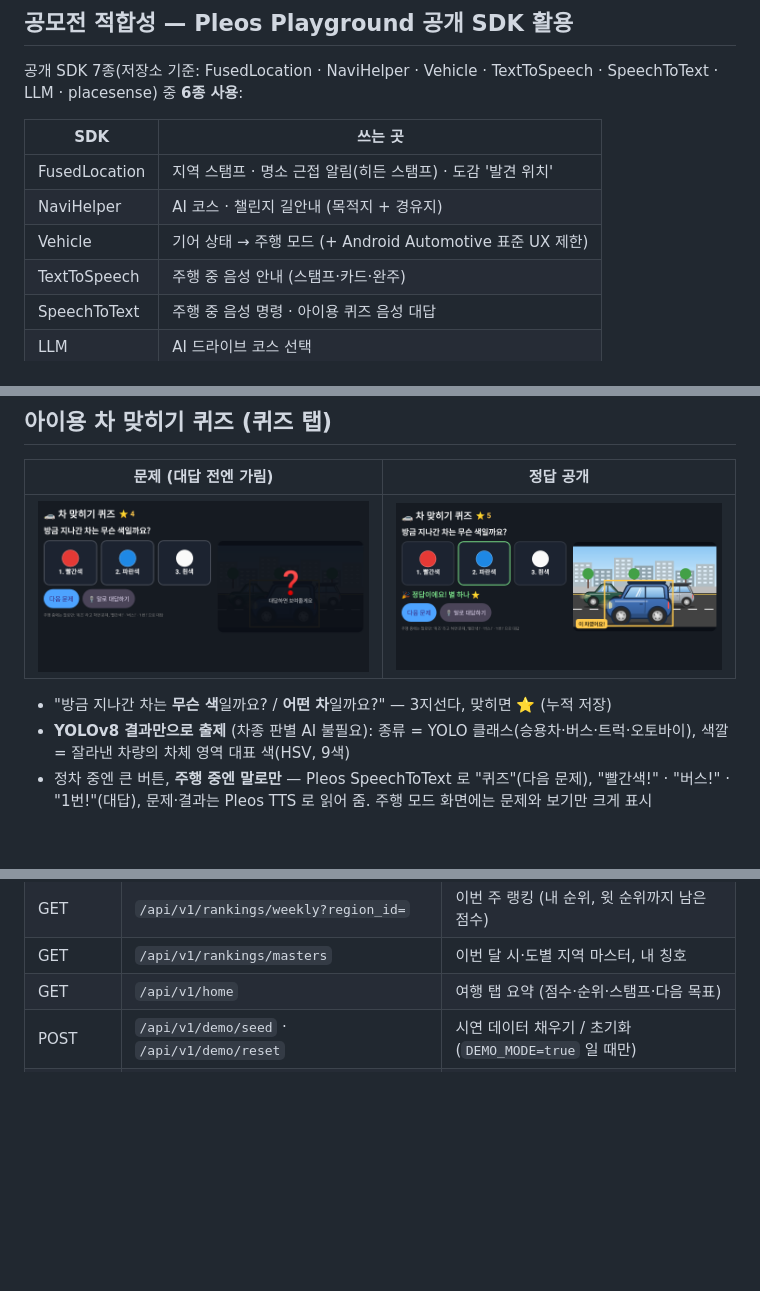
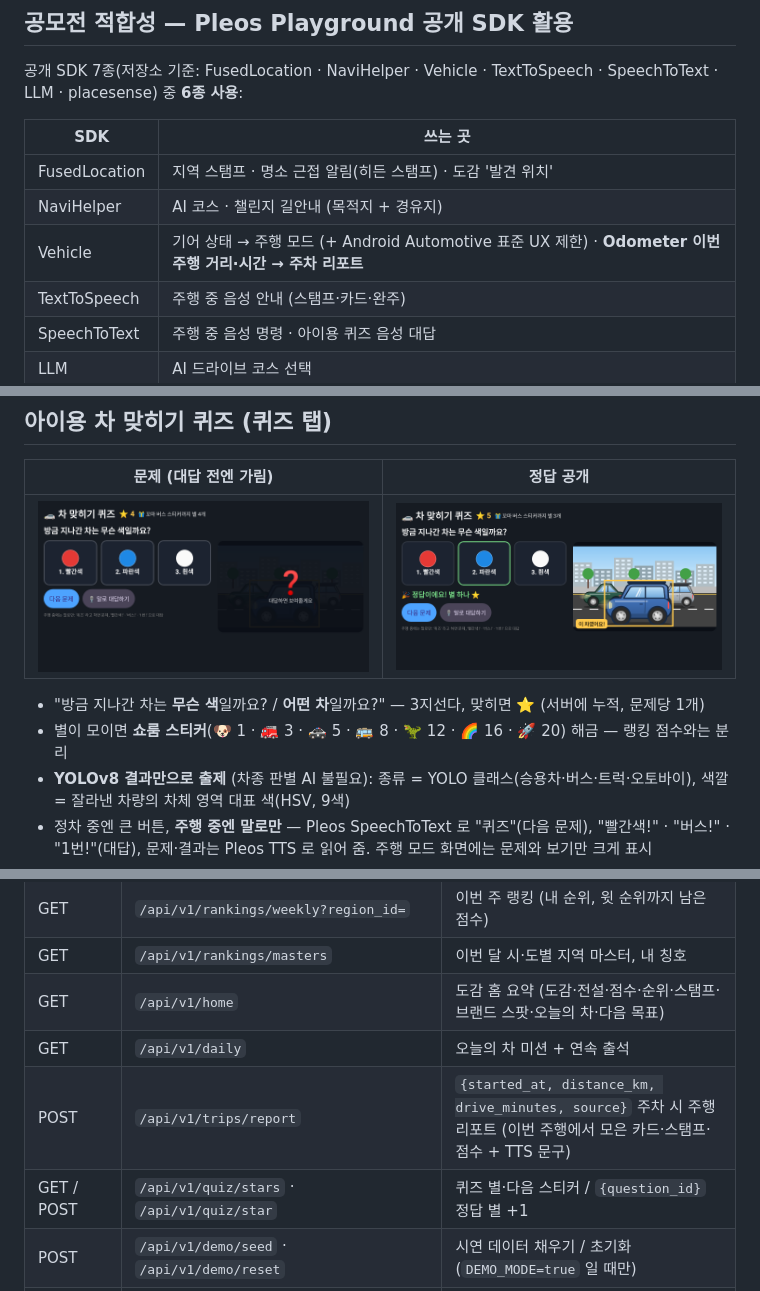
Before and after one commit to usim2214-maker/data, a Markdown page: pleos_car_dex/README.md, 3 parts joined by grey strips. GitHub-like rendering; pictures changed too: pleos_car_dex/docs/screenshots/quiz_ask.png, pleos_car_dex/docs/screenshots/quiz_reveal.png; blank space fills up the shorter version.

```diff
--- a/pleos_car_dex/README.md
+++ b/pleos_car_dex/README.md
@@ -65,7 +98,7 @@
 |---|---|
 | FusedLocation | 지역 스탬프 · 명소 근접 알림(히든 스탬프) · 도감 '발견 위치' |
 | NaviHelper | AI 코스 · 챌린지 길안내 (목적지 + 경유지) |
-| Vehicle | 기어 상태 → 주행 모드 (+ Android Automotive 표준 UX 제한) |
+| Vehicle | 기어 상태 → 주행 모드 (+ Android Automotive 표준 UX 제한) · **Odometer 이번 주행 거리·시간 → 주차 리포트** |
 | TextToSpeech | 주행 중 음성 안내 (스탬프·카드·완주) |
 | SpeechToText | 주행 중 음성 명령 · 아이용 퀴즈 음성 대답 |
 | LLM | AI 드라이브 코스 선택 |
@@ -105,7 +138,8 @@
 |---|---|
 | ![](docs/screenshots/quiz_ask.png) | ![](docs/screenshots/quiz_reveal.png) |
 
-- "방금 지나간 차는 **무슨 색**일까요? / **어떤 차**일까요?" — 3지선다, 맞히면 ⭐ (누적 저장)
+- "방금 지나간 차는 **무슨 색**일까요? / **어떤 차**일까요?" — 3지선다, 맞히면 ⭐ (서버에 누적, 문제당 1개)
+- 별이 모이면 **쇼룸 스티커**(🐶 1 · 🚒 3 · 🚓 5 · 🚌 8 · 🦖 12 · 🌈 16 · 🚀 20) 해금 — 랭킹 점수와는 분리
 - **YOLOv8 결과만으로 출제** (차종 판별 AI 불필요): 종류 = YOLO 클래스(승용차·버스·트럭·오토바이), 색깔 = 잘라낸 차량의 차체 영역 대표 색(HSV, 9색)
 - 정차 중엔 큰 버튼, **주행 중엔 말로만** — Pleos SpeechToText 로 "퀴즈"(다음 문제), "빨간색!" · "버스!" · "1번!"(대답), 문제·결과는 Pleos TTS 로 읽어 줌. 주행 모드 화면에는 문제와 보기만 크게 표시
 - API: `POST /api/v1/quiz/question` (multipart `image`, 선택 `type=kind|color`)
@@ -301,7 +335,10 @@ curl -F "video=@drive.mp4" http://localhost:8000/api/v1/recognize/video
 | POST / GET / DELETE | `/api/v1/challenge` | 코스 챌린지 시작(`DriveCourse` 그대로) / 현재 상태 / 포기 |
 | GET | `/api/v1/rankings/weekly?region_id=` | 이번 주 랭킹 (내 순위, 윗 순위까지 남은 점수) |
 | GET | `/api/v1/rankings/masters` | 이번 달 시·도별 지역 마스터, 내 칭호 |
-| GET | `/api/v1/home` | 여행 탭 요약 (점수·순위·스탬프·다음 목표) |
+| GET | `/api/v1/home` | 도감 홈 요약 (도감·전설·점수·순위·스탬프·브랜드 스팟·오늘의 차·다음 목표) |
+| GET | `/api/v1/daily` | 오늘의 차 미션 + 연속 출석 |
+| POST | `/api/v1/trips/report` | `{started_at, distance_km, drive_minutes, source}` 주차 시 주행 리포트 (이번 주행에서 모은 카드·스탬프·점수 + TTS 문구) |
+| GET / POST | `/api/v1/quiz/stars` · `/api/v1/quiz/star` | 퀴즈 별·다음 스티커 / `{question_id}` 정답 별 +1 |
 | POST | `/api/v1/demo/seed` · `/api/v1/demo/reset` | 시연 데이터 채우기 / 초기화 (`DEMO_MODE=true` 일 때만) |
 | GET / PUT | `/api/v1/preferences` | 유저 키워드(최대 8개) |
 
```
Also changed, not shown: other parts of pleos_car_dex/README.md (+34 -1 lines), 12 other files.
